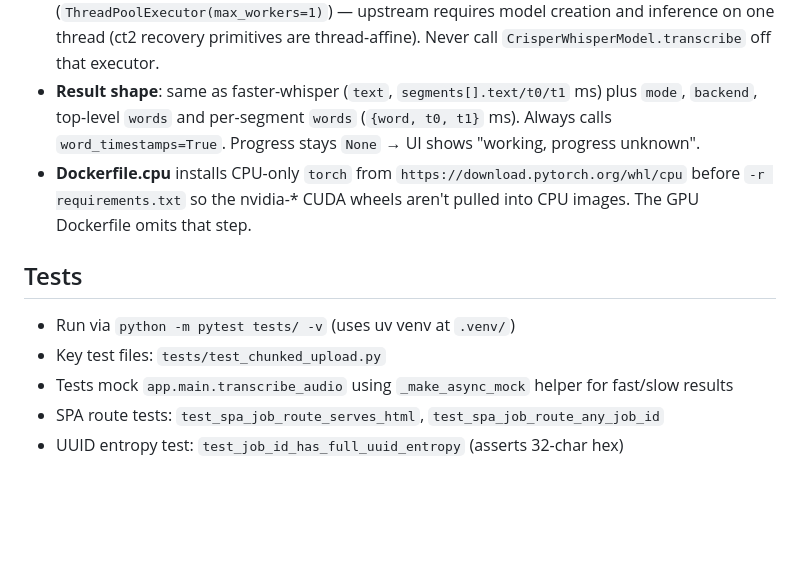
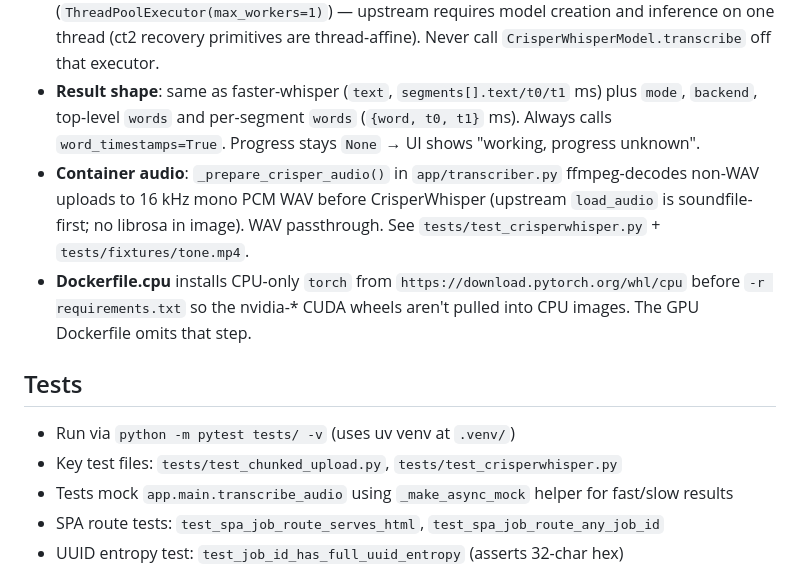
Before and after one commit to lakshaysethi2/whisper-stt-web-app, a Markdown page: AGENTS.md, the part around the change. Rendered like a GitHub page; blank space fills up the shorter version.

Commit message:
docs(agents): note CrisperWhisper ffmpeg pre-decode for containers

```diff
--- a/AGENTS.md
+++ b/AGENTS.md
@@ -23,12 +23,13 @@ This file is the project's committed home for project-intrinsic agent knowledge:
 - **Backend**: requirements pins `crisperwhisper[transformers]==2.0.1`. Do NOT install `[ct2]` here: it conflicts with faster-whisper's upstream ctranslate2 (overwrites the fork) and has no ARM64 wheels (audio.lak.nz is ARM64). `_resolve_crisper_backend_choice()` in app/transcriber.py never passes `backend="auto"` straight through (the library's auto picks ct2 whenever any ctranslate2 is importable) — it checks for the `ctranslate2-crisperwhisper` distribution.
 - **Single dedicated thread**: CrisperWhisper models load AND run on `_crisper_executor` (`ThreadPoolExecutor(max_workers=1)`) — upstream requires model creation and inference on one thread (ct2 recovery primitives are thread-affine). Never call `CrisperWhisperModel.transcribe` off that executor.
 - **Result shape**: same as faster-whisper (`text`, `segments[].text/t0/t1` ms) plus `mode`, `backend`, top-level `words` and per-segment `words` (`{word, t0, t1}` ms). Always calls `word_timestamps=True`. Progress stays `None` → UI shows "working, progress unknown".
+- **Container audio**: `_prepare_crisper_audio()` in `app/transcriber.py` ffmpeg-decodes non-WAV uploads to 16 kHz mono PCM WAV before CrisperWhisper (upstream `load_audio` is soundfile-first; no librosa in image). WAV passthrough. See `tests/test_crisperwhisper.py` + `tests/fixtures/tone.mp4`.
 - **Dockerfile.cpu** installs CPU-only `torch` from `https://download.pytorch.org/whl/cpu` before `-r requirements.txt` so the nvidia-* CUDA wheels aren't pulled into CPU images. The GPU Dockerfile omits that step.
 
 ## Tests
 
 - Run via `python -m pytest tests/ -v` (uses uv venv at `.venv/`)
-- Key test files: `tests/test_chunked_upload.py`
+- Key test files: `tests/test_chunked_upload.py`, `tests/test_crisperwhisper.py`
 - Tests mock `app.main.transcribe_audio` using `_make_async_mock` helper for fast/slow results
 - SPA route tests: `test_spa_job_route_serves_html`, `test_spa_job_route_any_job_id`
 - UUID entropy test: `test_job_id_has_full_uuid_entropy` (asserts 32-char hex)
```
